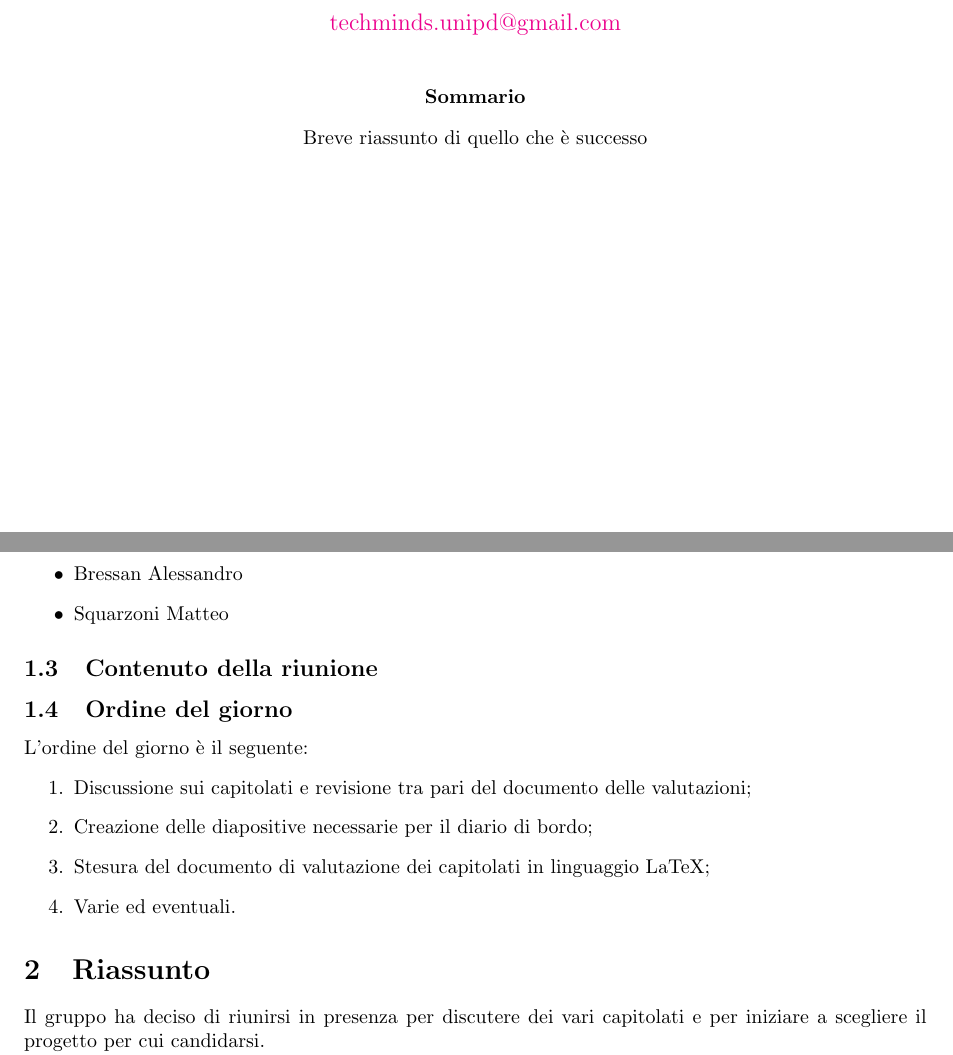
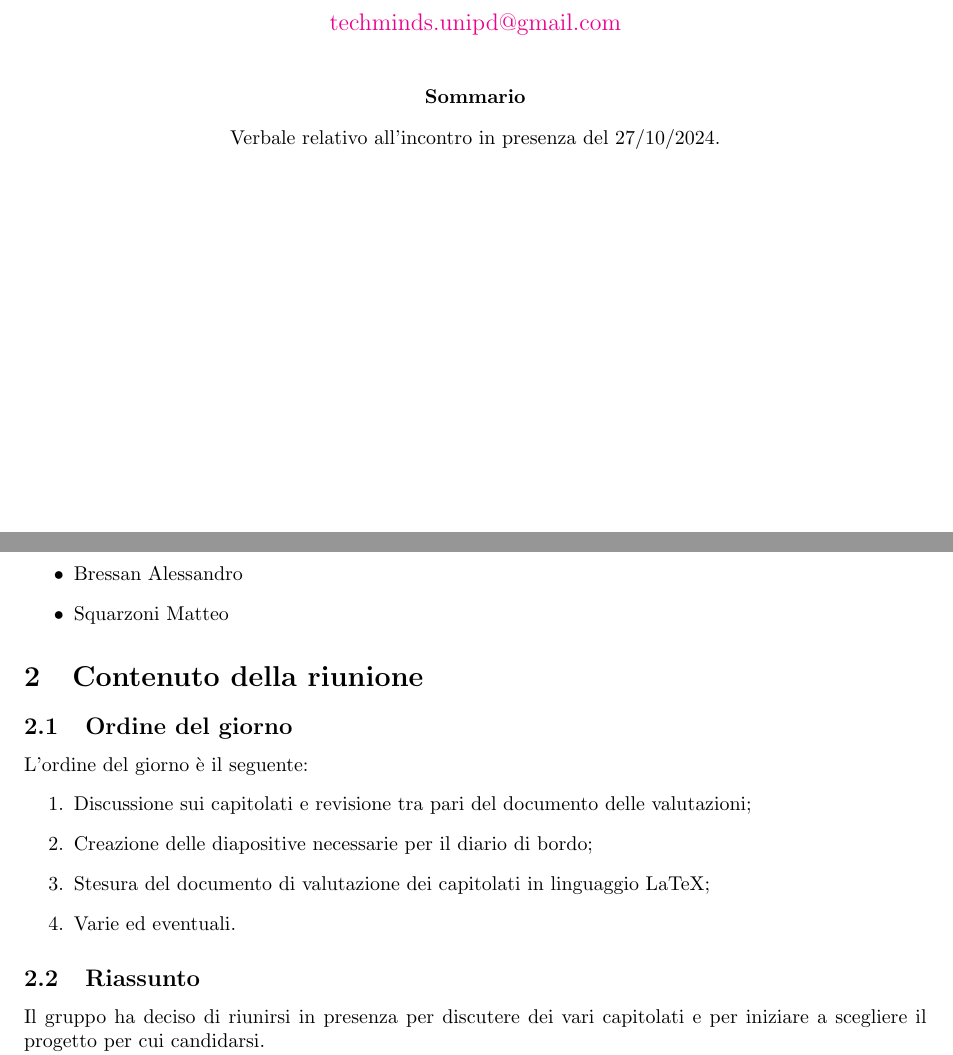
Before and after one commit to tlazzarin/docs, a LaTeX document (candidatura/documenti_interni/verbali/2024-10-25/2024-10-25.tex): two parts of pages 1 and 3 of 3, joined at a grey line, cut so that both start at the same text. Compiled offline with pdfLaTeX.

Commit message:
Altri fix

```diff
--- a/candidatura/documenti_interni/verbali/2024-10-25/2024-10-25.tex
+++ b/candidatura/documenti_interni/verbali/2024-10-25/2024-10-25.tex
@@ -26,7 +26,7 @@
 
   \textbf{Sommario}\\
   \vspace{3mm}
-  Breve riassunto di quello che è successo
+  Verbale relativo all'incontro in presenza del 27/10/2024.
 \end{center}
 \newpage
 \tableofcontents{\newpage}
@@ -46,7 +46,7 @@
     \item Bressan Alessandro
     \item Squarzoni Matteo
 \end{itemize}
-\subsection{Contenuto della riunione}
+\section{Contenuto della riunione}
 \subsection{Ordine del giorno}
 L'ordine del giorno è il seguente:
 \begin{enumerate}
@@ -55,7 +55,7 @@ L'ordine del giorno è il seguente:
     \item Stesura del documento di valutazione dei capitolati in linguaggio LaTeX;
     \item Varie ed eventuali.
 \end{enumerate}
-\section{Riassunto}
+\subsection{Riassunto}
 Il gruppo ha deciso di riunirsi in presenza per discutere dei vari capitolati e per iniziare a scegliere il progetto per cui candidarsi.\\
 Per prima cosa si è scelto di dividersi in coppie per fare una revisione tra pari dell'analisi del capitolato che ognuno ha deciso di studiare.\\
 Successivamente è stata effettuata la trascrizione in linguaggio LaTeX del documento di revisione dei capitolati, che verrà inserita nella repository.\\
```
Also changed, not shown: candidatura/documenti_interni/verbali/2024-10-25/2024-10-25.pdf.
